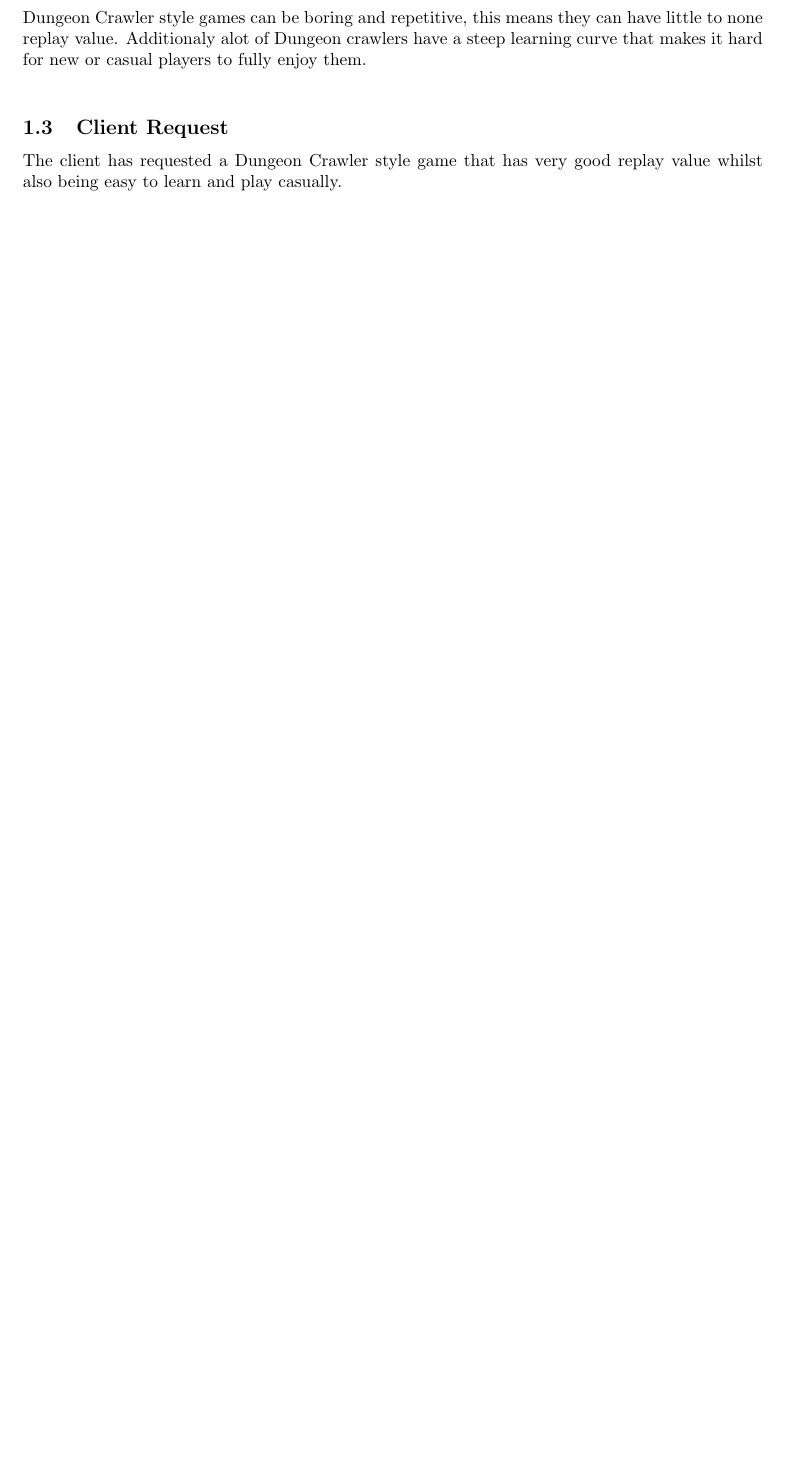
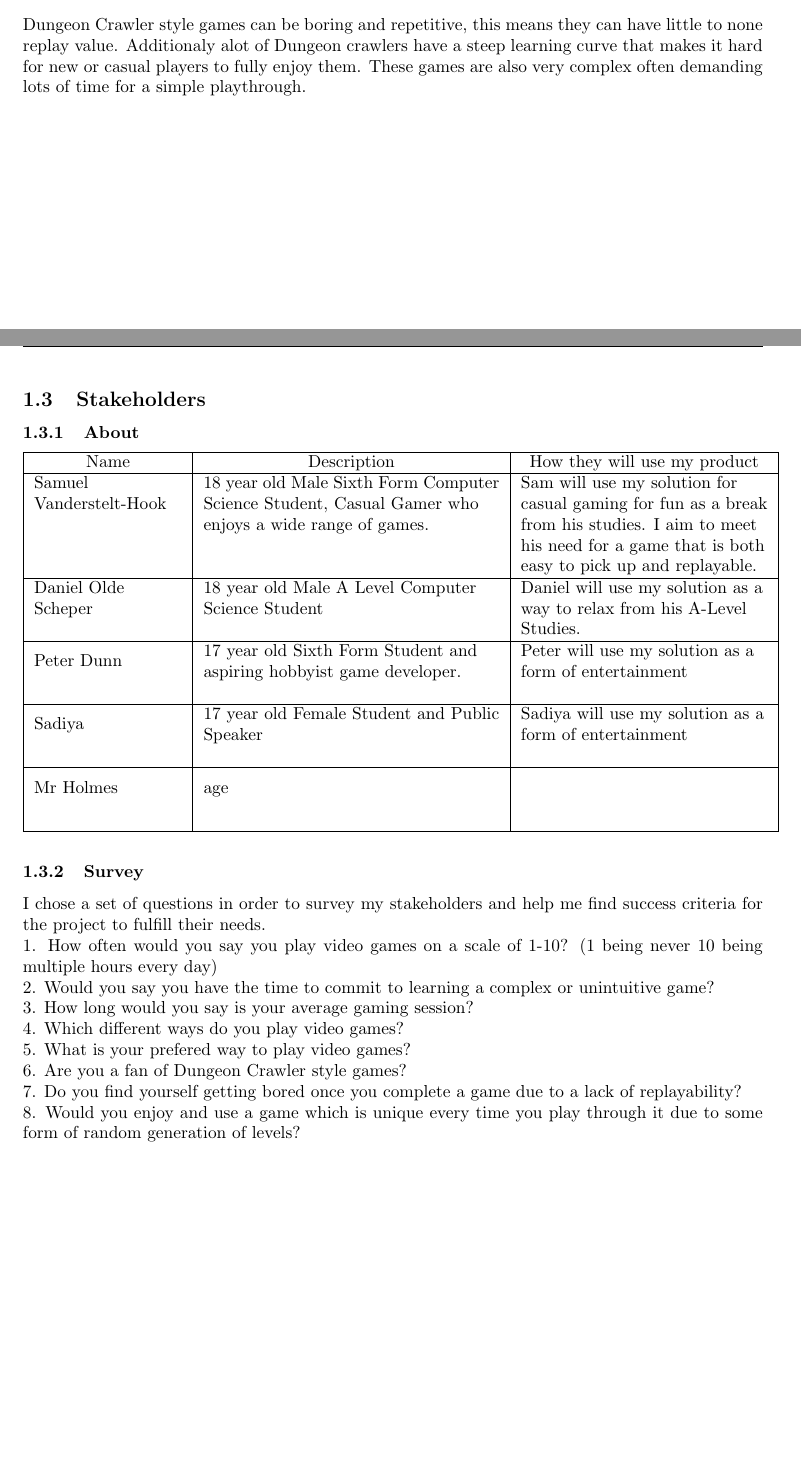
Before and after one commit to JCSnelson/JSnelson-NEA, a LaTeX document (Documentation/NEA_SNELSON_Jez_62337_1209_V1.tex): part of page 3 of 5 before the commit and two parts of pages 3 and 4 of 6 after it, the two joined at a grey line, cut so that both start at the same text, the shorter picture padded with empty space. Compiled offline with pdfLaTeX.

Commit message:
Abitrary

```diff
--- a/Documentation/NEA_SNELSON_Jez_62337_1234_V1.tex
+++ b/Documentation/NEA_SNELSON_Jez_62337_1209_V1.tex
@@ -21,9 +21,12 @@
 \usepackage{listings}
 \usepackage{subcaption}
 \usepackage{graphicx}
+\usepackage{multirow, pgfplotstable}
 \usepackage[a4paper, total={150mm, 210mm}]{geometry}
 %command for creating spaces
 \newcommand\tab[1][0.5cm]{\hspace*{#1}}
+
+\newcommand{\mr}[2]{\multirow{2}{#1}{#2}}
 \title{\textbf{NEA}}
 \author{Name: Jez Snelson\\
         Candidate Number: 1209\\
@@ -58,9 +61,47 @@
         \\
         Most dungeon crawlers have a fixed map that is the same every time which can lead to little replay value as it can be boring to replay the same map over and over.\\
         \subsection{The Problem}
-        Dungeon Crawler style games can be boring and repetitive, this means they can have little to none replay value. Additionaly alot of Dungeon crawlers have a steep learning curve that makes it hard for new or casual players to fully enjoy them.\\
-        \subsection{Client Request}
-        The client has requested a Dungeon Crawler style game that has very good replay value whilst also being easy to learn and play casually.\\
+        Dungeon Crawler style games can be boring and repetitive, this means they can have little to none replay value. Additionaly alot of Dungeon crawlers have a steep learning curve that makes it hard for new or casual players to fully enjoy them. These games are also very complex often demanding lots of time for a simple playthrough.\\
+        \subsection{Stakeholders}
+        \subsubsection{About}
+        \begin{tabular}{|c|c|c|}
+                \hline
+                Name & Description & How they will use my product\\
+                \hline
+                \mr{3cm}{Samuel Vanderstelt-Hook} & \mr{6cm}{18 year old Male Sixth Form Computer Science Student, Casual Gamer who enjoys a wide range of games.} & \mr{5cm}{Sam will use my solution for casual gaming for fun as a break from his studies. I aim to meet his need for a game that is both easy to pick up and replayable.}\\
+                &&\\
+                &&\\
+                &&\\
+                &&\\
+                \hline
+                \mr{3cm}{Daniel Olde Scheper} & \mr{6cm}{18 year old Male A Level Computer Science Student} & \mr{5cm}{Daniel will use my solution as a way to relax from his A-Level Studies.}\\
+                &&\\
+                &&\\
+                \hline
+                \mr{3cm}{Peter Dunn} & \mr{6cm}{17 year old Sixth Form Student and aspiring hobbyist game developer.}& \mr{5cm}{Peter will use my solution as a form of entertainment}\\
+                &&\\
+                &&\\
+                \hline
+                \mr{3cm}{Sadiya} & \mr{6cm}{17 year old Female Student and Public Speaker} & \mr{5cm}{Sadiya will use my solution as a form of entertainment}\\
+                &&\\
+                &&\\
+                \hline
+                \mr{3cm}{Mr Holmes} & \mr{6cm}{age }&\mr{5cm}{}\\
+                &&\\
+                &&\\
+                \hline
+        \end{tabular}
+        \\
+        \subsubsection{Survey}
+        I chose a set of questions in order to survey my stakeholders and help me find success criteria for the project to fulfill their needs.\\
+        1. How often would you say you play video games on a scale of 1-10? (1 being never 10 being multiple hours every day)\\
+        2. Would you say you have the time to commit to learning a complex or unintuitive game?\\
+        3. How long would you say is your average gaming session?\\
+        4. Which different ways do you play video games?\\
+        5. What is your prefered way to play video games?\\
+        6. Are you a fan of Dungeon Crawler style games?\\
+        7. Do you find yourself getting bored once you complete a game due to a lack of replayability?\\
+        8. Would you enjoy and use a game which is unique every time you play through it due to some form of random generation of levels?\\
         \newpage
         \subsection{Research}
         \subsubsection{Existing Solutions}
```
Also changed, not shown: Documentation/NEA_SNELSON_Jez_62337_1209_V1.pdf (added), Documentation/NEA_SNELSON_Jez_62337_1234_V1.pdf (deleted), Documentation/NEA_SNELSON_Jez_62337_1209_V1.tex (2 more changed lines), 5 other files.
